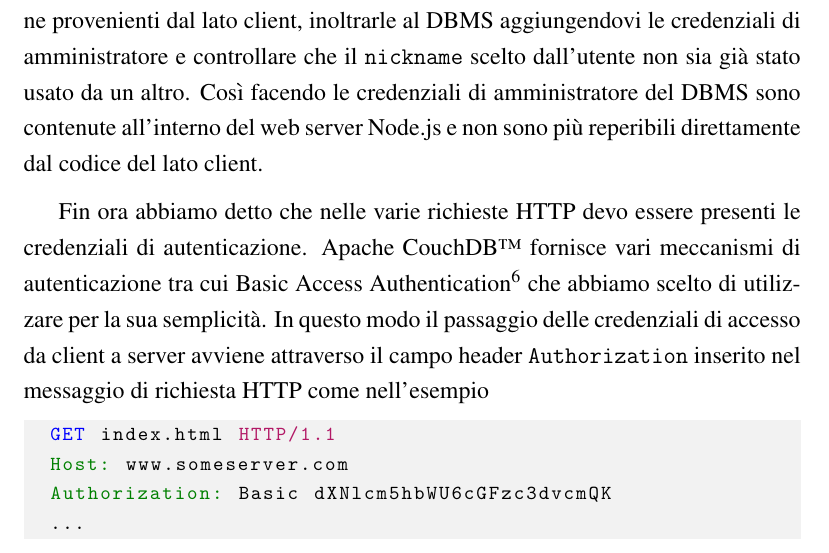
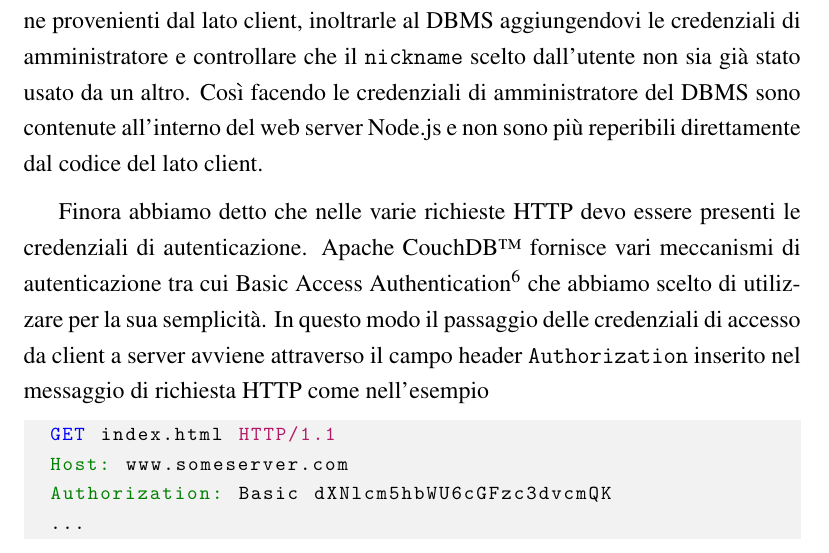
Before and after one commit to mircobe87/tesi-crossplatform, a LaTeX book (tex/tesi.tex, which reads tex/Applicazione.tex): part of page 54 of 103, cut so that both start at the same text. Compiled offline with pdfLaTeX.

Commit message:
riga 210, App: corretto 'fin ora' in 'finora'

```diff
--- a/tex/Applicazione.tex
+++ b/tex/Applicazione.tex
@@ -207,7 +207,7 @@
             \label{fig:latoserver}
         \end{figure}
 
-        Fin ora abbiamo detto che nelle varie richieste HTTP devo essere presenti
+        Finora abbiamo detto che nelle varie richieste HTTP devo essere presenti
         le credenziali di autenticazione. Apache CouchDB\texttrademark{} fornisce
         vari meccanismi di autenticazione tra cui Basic Access Authentication\footnote{
         Schema di autenticazione definito per HTTP nella RFC2617 consultabile al'indirizzo
```
